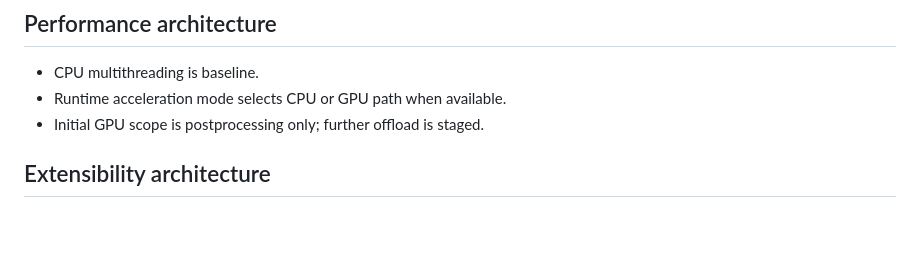
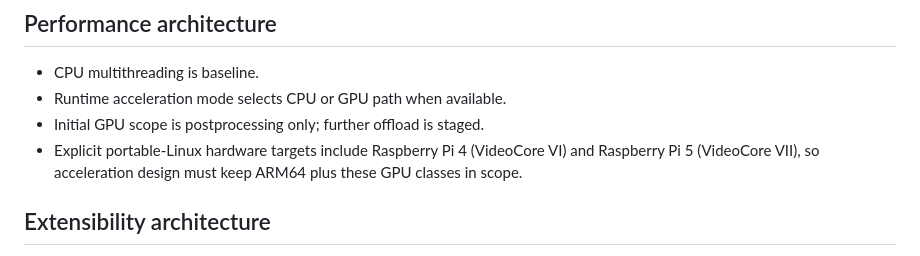
Before and after one commit to dc0sk/fnec-rust, a Markdown page: docs/architecture.md, the part around one of its changes. GitHub-like rendering; blank space fills up the shorter version.

```diff
--- a/docs/architecture.md
+++ b/docs/architecture.md
@@ -37,6 +37,7 @@ last_updated: 2026-04-22
 - CPU multithreading is baseline.
 - Runtime acceleration mode selects CPU or GPU path when available.
 - Initial GPU scope is postprocessing only; further offload is staged.
+- Explicit portable-Linux hardware targets include Raspberry Pi 4 (VideoCore VI) and Raspberry Pi 5 (VideoCore VII), so acceleration design must keep ARM64 plus these GPU classes in scope.
 
 ## Extensibility architecture
 
```
Also changed, not shown: other parts of docs/architecture.md (+1 -1 lines), README.md (+1 -0 lines), docs/requirements.md (+2 -1 lines).
